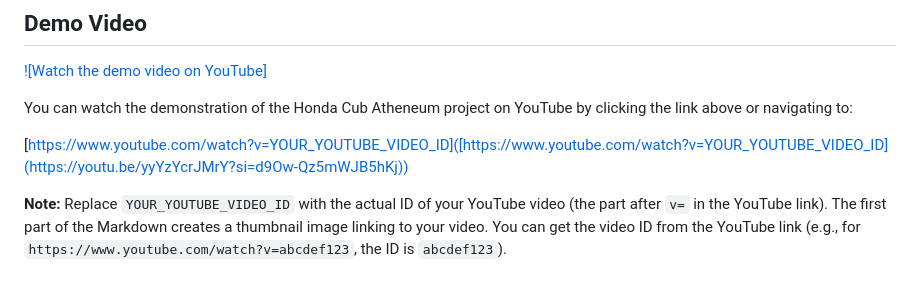
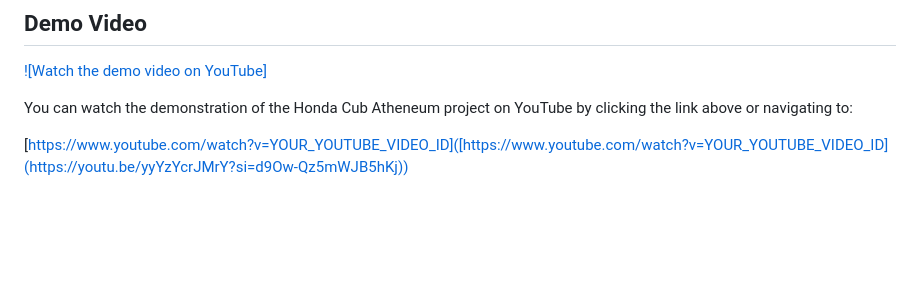
Before and after one commit to 99Kalana/Springboot-Web-App-Project-HondaCub-Atheneum, a Markdown page: README.md, the part around the change. Drawn GitHub-style; blank space fills up the shorter version.

```diff
--- a/README.md
+++ b/README.md
@@ -137,5 +137,3 @@ Here are some key features of the Honda Cub Atheneum platform based on the User'
 You can watch the demonstration of the Honda Cub Atheneum project on YouTube by clicking the link above or navigating to:
 
 [https://www.youtube.com/watch?v=YOUR_YOUTUBE_VIDEO_ID]([https://www.youtube.com/watch?v=YOUR_YOUTUBE_VIDEO_ID](https://youtu.be/yyYzYcrJMrY?si=d9Ow-Qz5mWJB5hKj))
-
-**Note:** Replace `YOUR_YOUTUBE_VIDEO_ID` with the actual ID of your YouTube video (the part after `v=` in the YouTube link). The first part of the Markdown creates a thumbnail image linking to your video. You can get the video ID from the YouTube link (e.g., for `https://www.youtube.com/watch?v=abcdef123`, the ID is `abcdef123`).
```
